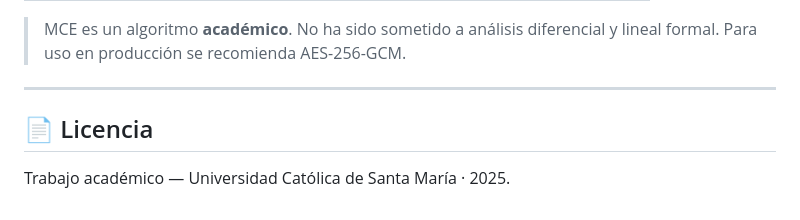
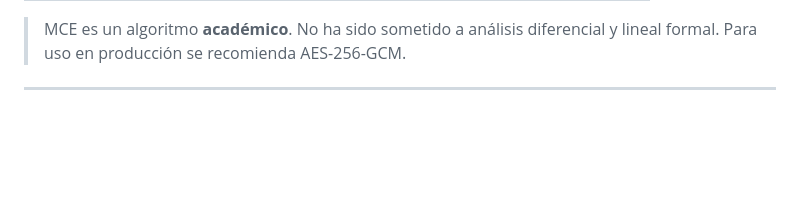
Before and after one commit to Fidel-Arias/MCE_Project, a Markdown page: README.md, the part around the change. Drawn GitHub-style; blank space fills up the shorter version.

Commit message:
Remove license section from README
Removed license section from README.

```diff
--- a/README.md
+++ b/README.md
@@ -305,7 +305,3 @@ Las pruebas cubren:
 > MCE es un algoritmo **académico**. No ha sido sometido a análisis diferencial y lineal formal. Para uso en producción se recomienda AES-256-GCM.
 
 ---
-
-## 📄 Licencia
-
-Trabajo académico — Universidad Católica de Santa María · 2025.
```
